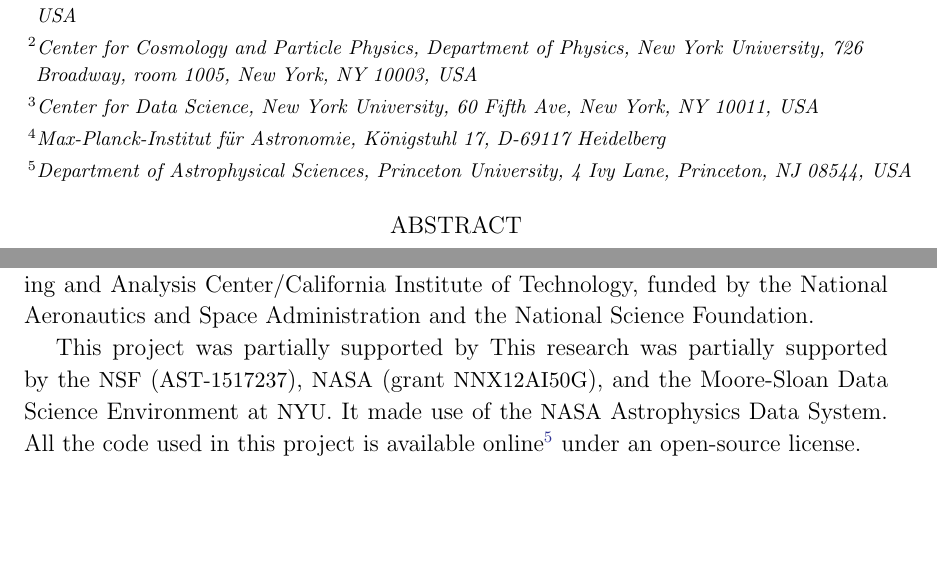
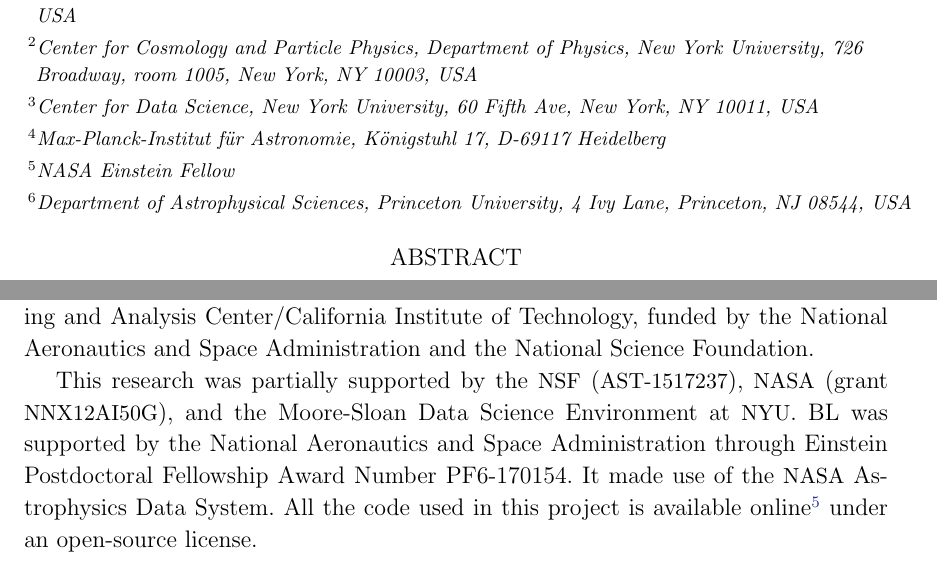
Before and after one commit to andersdot/photoParallax, a LaTeX paper (paper/paper.tex): two parts of pages 1 and 25 of 26 before the commit and two parts of pages 1 and 26 of 27 after it, joined at a grey line, cut so that both start at the same text, the shorter picture padded with empty space. Compiled offline with pdfLaTeX.

Commit message:
Added full affiliations

```diff
--- a/paper/paper.tex
+++ b/paper/paper.tex
@@ -53,6 +53,7 @@
 
 \author[0000-0002-3962-9274]{Boris Leistedt}
 \affil{Center for Cosmology and Particle Physics, Department of Physics, New York University, 726 Broadway, room 1005, New York, NY 10003, USA}
+\affil{NASA Einstein Fellow}
 
 \author[0000-0003-0872-7098]{Adrian M. Price-Whelan}
 \affil{Department of Astrophysical Sciences, Princeton University, 4 Ivy Lane, Princeton, NJ 08544, USA}
@@ -951,10 +952,11 @@ Center/California Institute of Technology, funded by the National
 Aeronautics and Space Administration and the National Science
 Foundation.
 
-This project was partially supported by This research was partially supported by
+This research was partially supported by
   the \acronym{NSF} (\acronym{AST-1517237}),
   \acronym{NASA} (grant \acronym{NNX12AI50G}),
   and the Moore-Sloan Data Science Environment at \acronym{NYU}.
+  BL was supported by the National Aeronautics and Space Administration through Einstein Postdoctoral Fellowship Award Number PF6-170154.
 It made use of the \acronym{NASA} Astrophysics Data System.
 All the code used in this project is available online\footnote{\url{https://github.com/andersdot/photoParallax}} under an open-source license.
 
```
